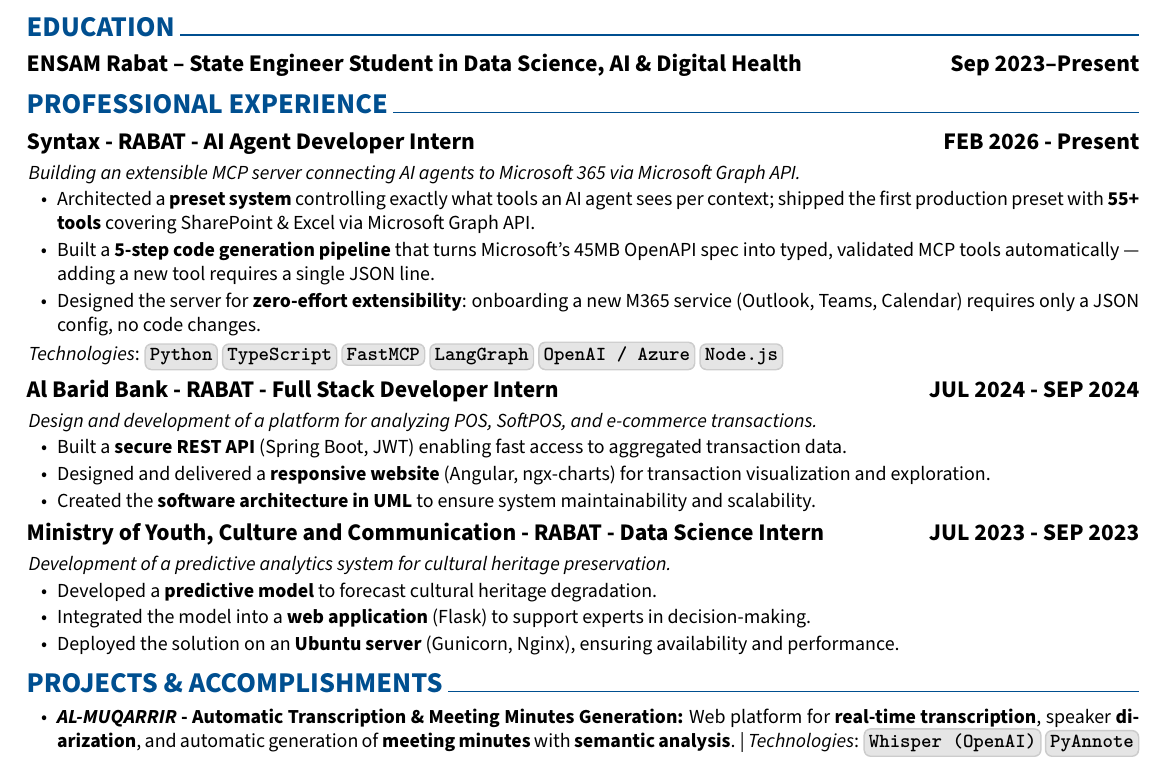
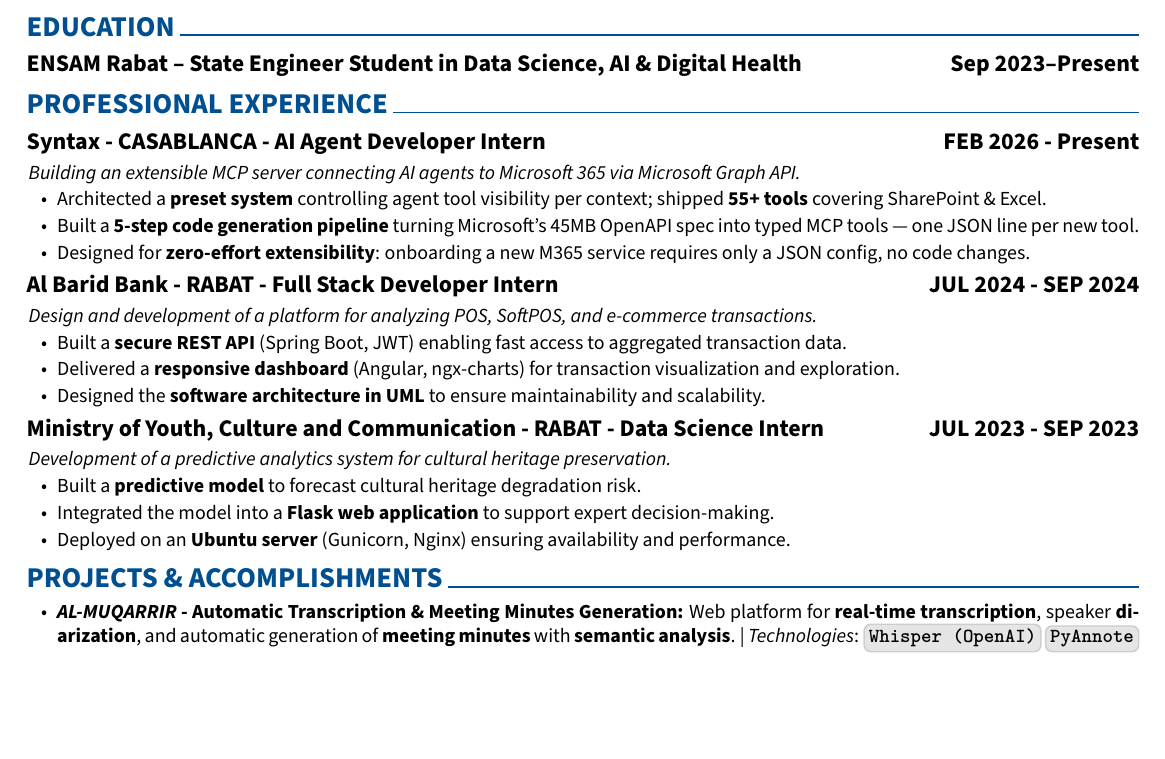
Before and after one commit to ZaaliMohamed123/my-portfolio, a LaTeX CV (src/assets/media/cv/latex_code/en/ZAALI_Mohamed.en.tex): part of page 1 of 2, cut so that both start at the same text, the shorter picture padded with empty space. Compiled offline with pdfLaTeX.

Commit message:
fix(cv): fix Syntax location to Casablanca, remove tech line from experience, tighten bullet points

```diff
--- a/src/assets/media/cv/latex_code/en/ZAALI_Mohamed.en.tex
+++ b/src/assets/media/cv/latex_code/en/ZAALI_Mohamed.en.tex
@@ -267,30 +267,28 @@
 
 \section{PROFESSIONAL EXPERIENCE}
 
-\subsection{Syntax - RABAT - AI Agent Developer Intern \hfill FEB 2026 - Present}
+\subsection{Syntax - CASABLANCA - AI Agent Developer Intern \hfill FEB 2026 - Present}
 \textit{Building an extensible MCP server connecting AI agents to Microsoft 365 via Microsoft Graph API.}
 \begin{highlights}
-	\item Architected a \textbf{preset system} controlling exactly what tools an AI agent sees per context; shipped the first production preset with \textbf{55+ tools} covering SharePoint \& Excel via Microsoft Graph API.
-	\item Built a \textbf{5-step code generation pipeline} that turns Microsoft's 45MB OpenAPI spec into typed, validated MCP tools automatically — adding a new tool requires a single JSON line.
-	\item Designed the server for \textbf{zero-effort extensibility}: onboarding a new M365 service (Outlook, Teams, Calendar) requires only a JSON config, no code changes.
+	\item Architected a \textbf{preset system} controlling agent tool visibility per context; shipped \textbf{55+ tools} covering SharePoint \& Excel.
+	\item Built a \textbf{5-step code generation pipeline} turning Microsoft's 45MB OpenAPI spec into typed MCP tools — one JSON line per new tool.
+	\item Designed for \textbf{zero-effort extensibility}: onboarding a new M365 service requires only a JSON config, no code changes.
 \end{highlights}
-\vspace{0.05cm}
-\textit{Technologies}: \skillbox{Python} \skillbox{TypeScript} \skillbox{FastMCP} \skillbox{LangGraph} \skillbox{OpenAI / Azure} \skillbox{Node.js}
 
 \subsection{Al Barid Bank - RABAT - Full Stack Developer Intern \hfill JUL 2024 - SEP 2024}
 \textit{Design and development of a platform for analyzing POS, SoftPOS, and e-commerce transactions.}
 \begin{highlights}
 	\item Built a \textbf{secure REST API} (Spring Boot, JWT) enabling fast access to aggregated transaction data.
-	\item Designed and delivered a \textbf{responsive website} (Angular, ngx-charts) for transaction visualization and exploration.
-	\item Created the \textbf{software architecture in UML} to ensure system maintainability and scalability.
+	\item Delivered a \textbf{responsive dashboard} (Angular, ngx-charts) for transaction visualization and exploration.
+	\item Designed the \textbf{software architecture in UML} to ensure maintainability and scalability.
 \end{highlights}
 
 \subsection{Ministry of Youth, Culture and Communication - RABAT - Data Science Intern \hfill JUL 2023 - SEP 2023}
 \textit{Development of a predictive analytics system for cultural heritage preservation.}
 \begin{highlights}
-	\item Developed a \textbf{predictive model} to forecast cultural heritage degradation.
-	\item Integrated the model into a \textbf{web application} (Flask) to support experts in decision-making.
-	\item Deployed the solution on an \textbf{Ubuntu server} (Gunicorn, Nginx), ensuring availability and performance.
+	\item Built a \textbf{predictive model} to forecast cultural heritage degradation risk.
+	\item Integrated the model into a \textbf{Flask web application} to support expert decision-making.
+	\item Deployed on an \textbf{Ubuntu server} (Gunicorn, Nginx) ensuring availability and performance.
 \end{highlights}
 
 
```
